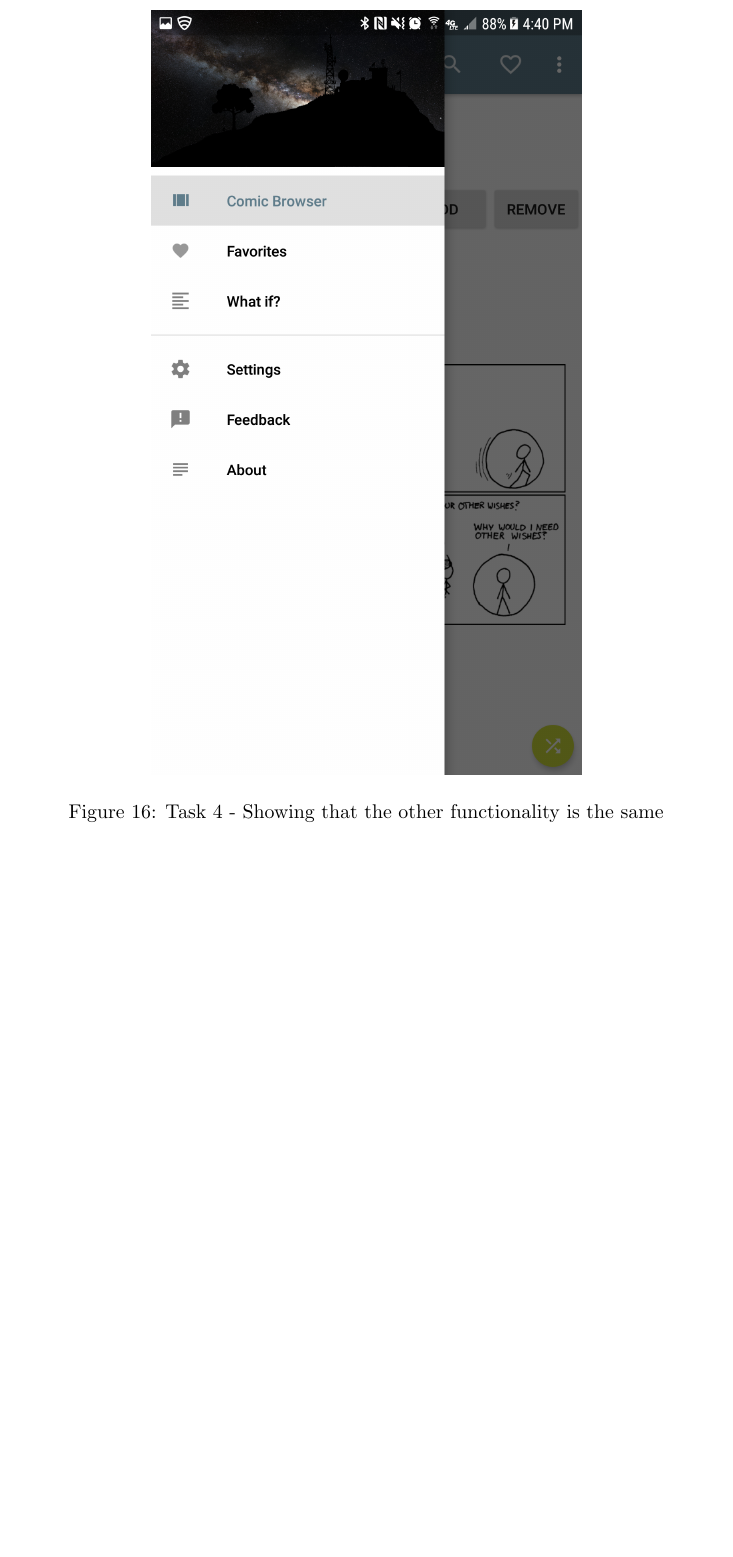
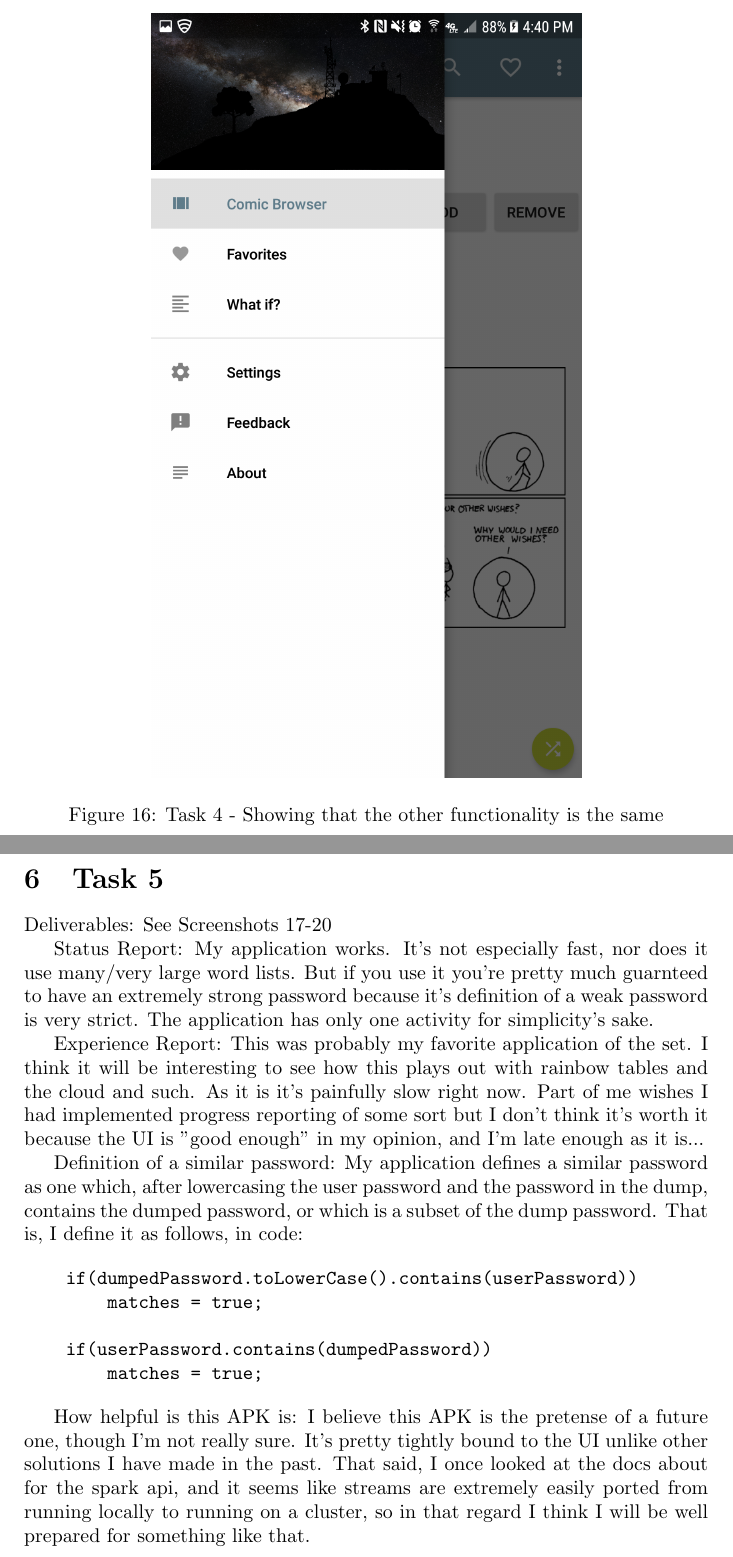
Before and after one commit to NickWer/CEG3900_P5, a LaTeX document (Report/report-P5.tex): part of page 18 of 18 before the commit and two parts of pages 20 and 21 of 25 after it, the two joined at a grey line, cut so that both start at the same text, the shorter picture padded with empty space. Compiled offline with pdfLaTeX.

Commit message:
Completed Report for task 5

```diff
--- a/Report/report-P5.tex
+++ b/Report/report-P5.tex
@@ -131,3 +134,27 @@ Experience Report: I didn't think this one was too bad, although at one point I
 		\caption{Task 4 - Showing that the other functionality is the same}
 	\end{figure}
 
+\clearpage
+\section{Task 5}
+Deliverables: See Screenshots 17-20
+
+Status Report: My application works.
+It's not especially fast, nor does it use many/very large word lists.
+But if you use it you're pretty much guarnteed to have an extremely strong password because it's definition of a weak password is very strict. The application has only one activity for simplicity's sake.
+
+Experience Report: This was probably my favorite application of the set.
+I think it will be interesting to see how this plays out with rainbow tables and the cloud and such. As it is it's painfully slow right now.
+Part of me wishes I had implemented progress reporting of some sort but I don't think it's worth it because the UI is "good enough" in my opinion, and I'm late enough as it is...
+
+Definition of a similar password: My application defines a similar password as one which, after lowercasing the user password and the password in the dump, contains the dumped password, or which is a subset of the dump password. That is, I define it as follows, in code:
+
+\begin{verbatim}
+    if(dumpedPassword.toLowerCase().contains(userPassword))
+        matches = true;
+
+    if(userPassword.contains(dumpedPassword))
+        matches = true;
+\end{verbatim}
+
+How helpful is this APK is: I believe this APK is the pretense of a future one, though I'm not really sure. It's pretty tightly bound to the UI unlike other solutions I have made in the past.
+That said, I once looked at the docs about for the spark api, and it seems like streams are extremely easily ported from running locally to running on a cluster, so in that regard I think I will be well prepared for something like that.
```
Also changed, not shown: Report/img/t5s1.png (added), Report/img/t5s2.png (added), Report/img/t5s3.png (added), Report/img/t5s4.png (added), Report/report-P5.pdf, report-P5.pdf (added), Report/report-P5.tex (24 more changed lines), 3 other files.
